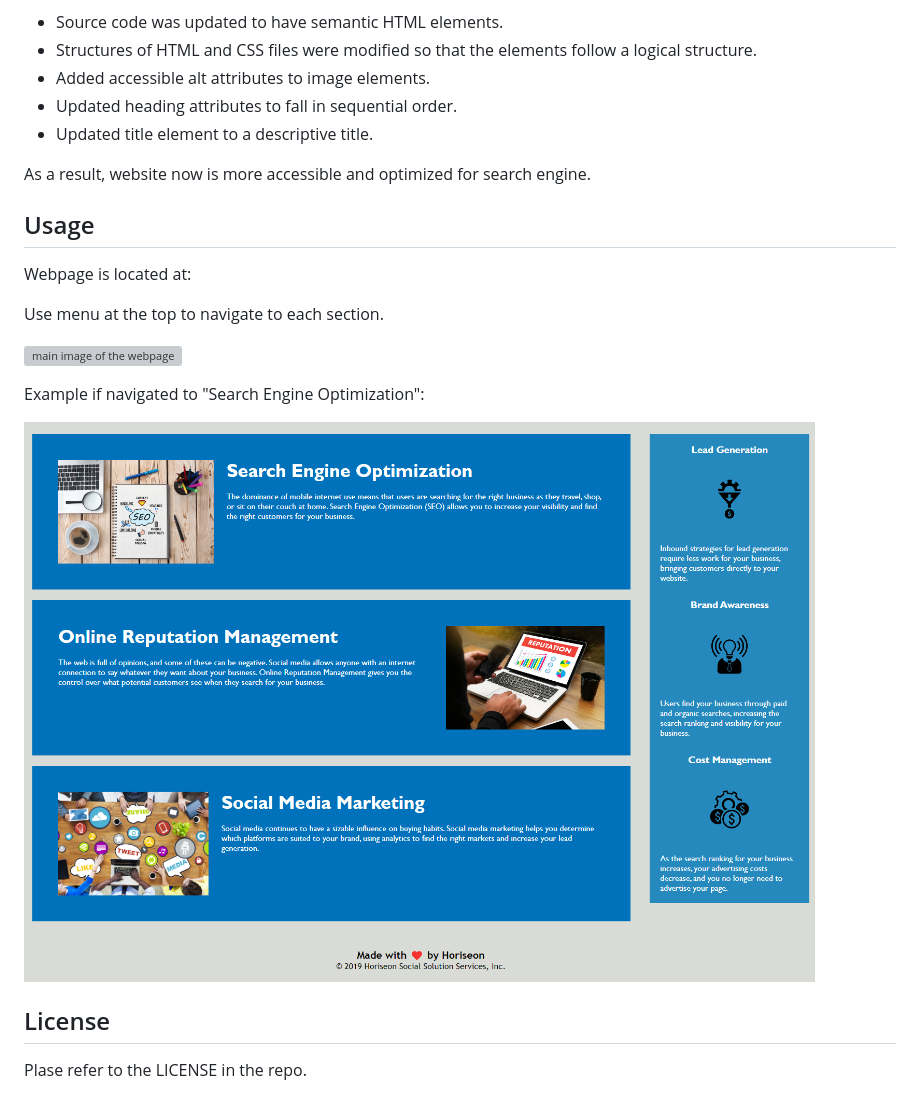
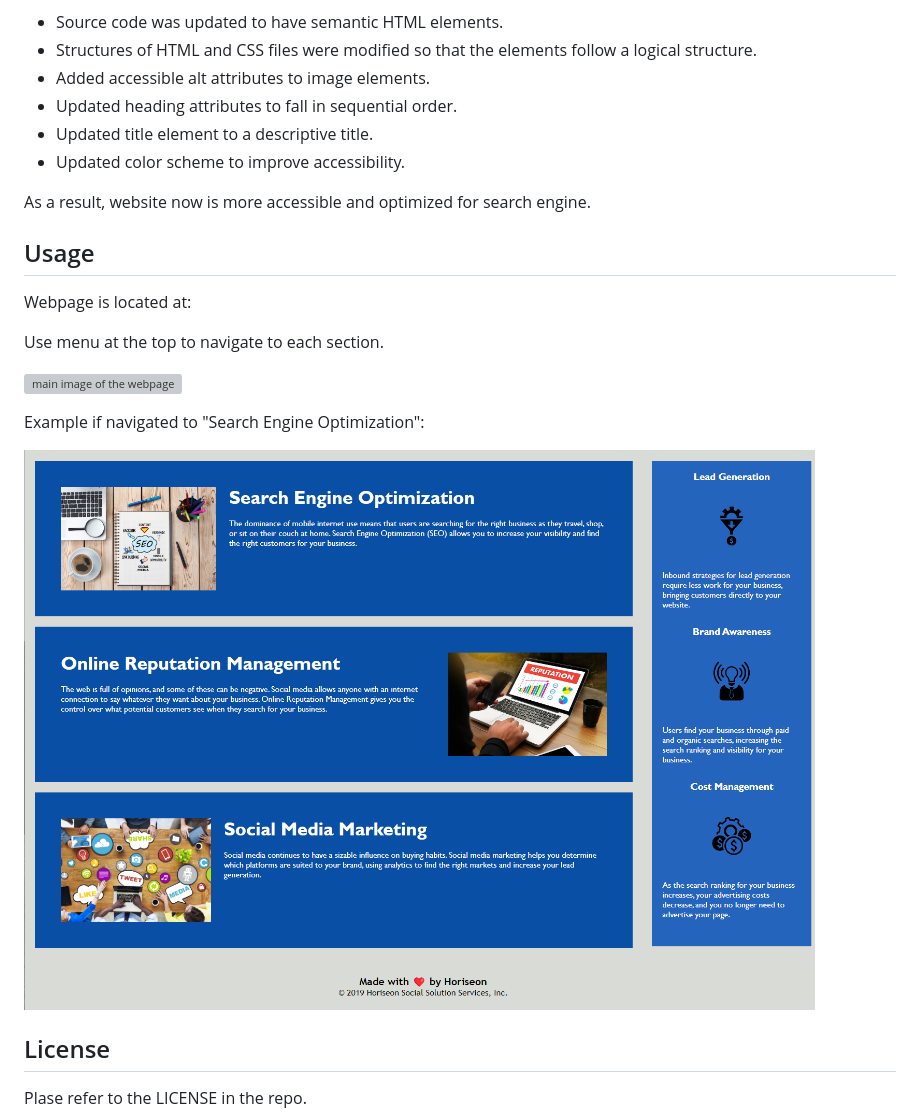
Before and after one commit to vlada-caban/horiseon-code-refactor, a Markdown page: README.md, the part around the change printed below. Drawn GitHub-style; pictures changed too: assets/images/webpage-screenshot-content-updated.png (added); grey boxes are pictures that could not be loaded.

Commit message:
updated color scheme sligntly to improve accessibility

```diff
--- a/README.md
+++ b/README.md
@@ -11,6 +11,7 @@ To achive that following steps were taken:
 - Added accessible alt attributes to image elements.
 - Updated heading attributes to fall in sequential order.
 - Updated title element to a descriptive title.
+- Updated color scheme to improve accessibility.
 
 As a result, website now is more accessible and optimized for search engine.
 
@@ -24,7 +25,7 @@ Use menu at the top to navigate to each section.
 
 Example if navigated to "Search Engine Optimization":
 
-![content image of the webpage](assets/images/webpage-screenshot-content.png)
+![content image of the webpage](assets/images/webpage-screenshot-content-updated.png)
 
 ## License
 
```
Also changed, not shown: other parts of README.md (+1 -1 lines), 2 other files.
